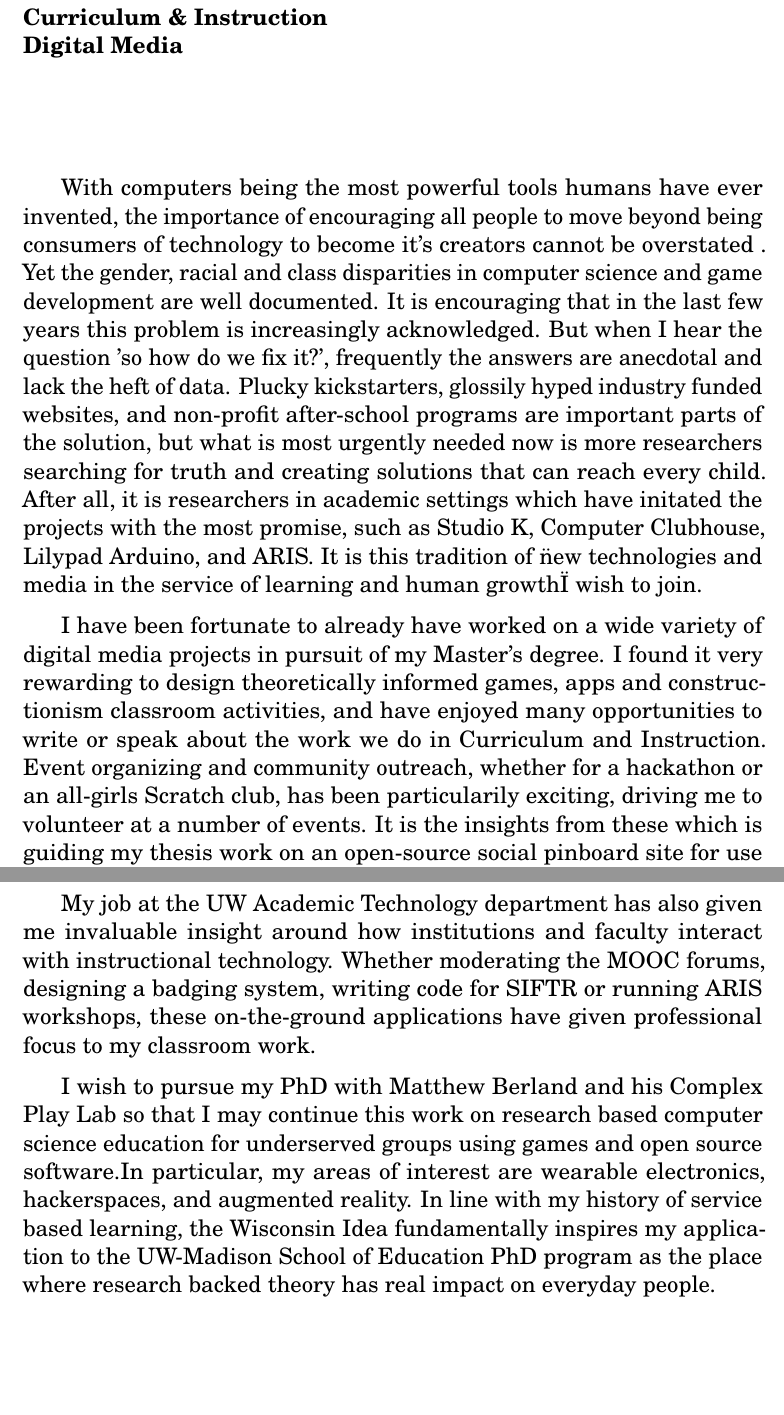
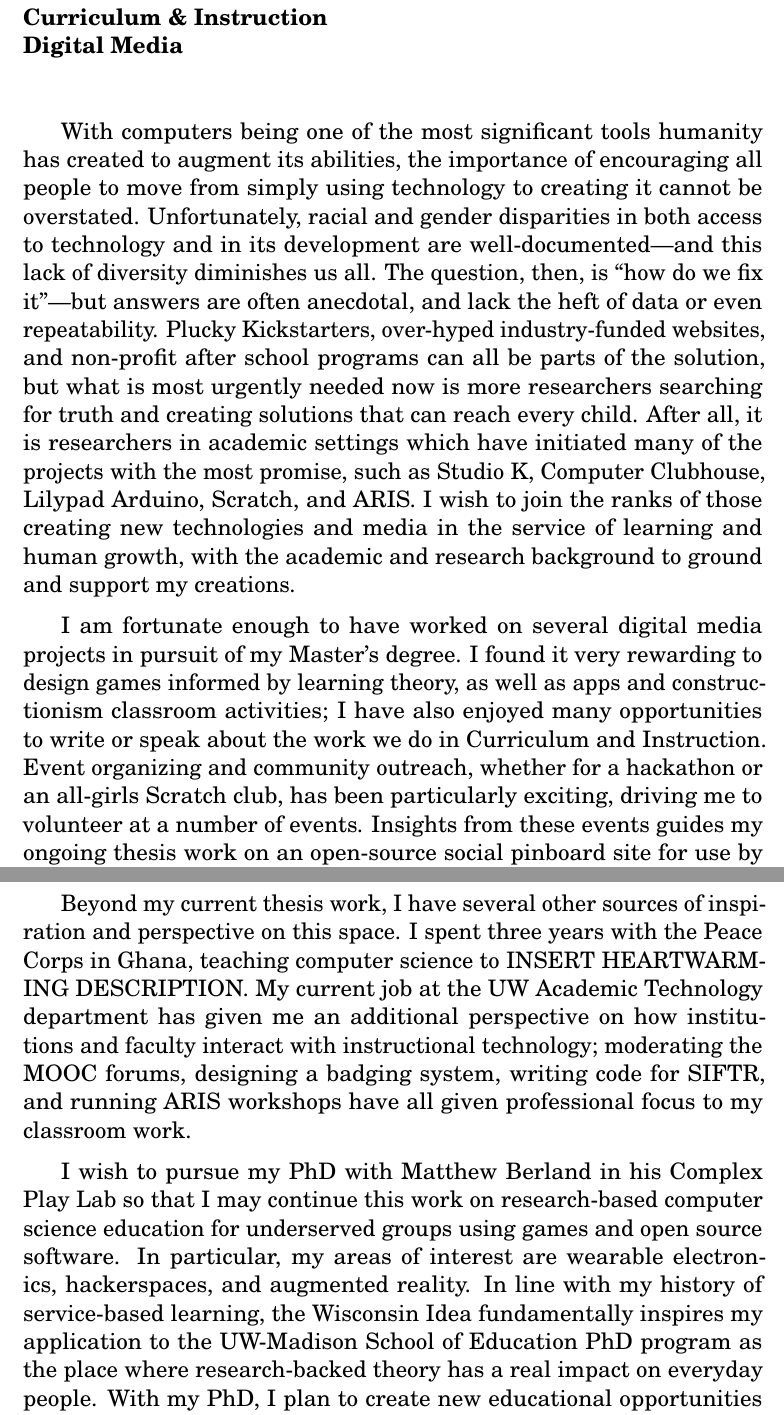
Before and after one commit to carolinehardin/StatementOfPurpose, a LaTeX letter (HardinStatementOfPurpose.tex): two parts of pages 1 and 2 of 2, joined at a grey line, cut so that both start at the same text, the shorter picture padded with empty space. Compiled offline with pdfLaTeX.

Commit message:
A bunch of changes.

```diff
--- a/HardinStatementOfPurpose.tex
+++ b/HardinStatementOfPurpose.tex
@@ -36,13 +36,13 @@ Digital Media
 %	LETTER CONTENT SECTION
 %----------------------------------------------------------------------------------------
 
-With computers being the most powerful tools humans have ever invented, the importance of encouraging all people to move beyond being consumers of technology to become it's creators cannot be overstated . Yet the gender, racial and class disparities in computer science and game development are well documented. It is encouraging that in the last few years this problem is increasingly acknowledged. But when I hear the question 'so how do we fix it?', frequently the answers are anecdotal and lack the heft of data. Plucky kickstarters, glossily hyped industry funded websites, and non-profit after-school programs are important parts of the solution, but what is most urgently needed now is more researchers searching for truth and creating solutions that can reach every child. After all, it is researchers in academic settings which have initated the projects with the most promise, such as Studio K, Computer Clubhouse, Lilypad Arduino, and ARIS. \ignore{is it bad I mention 3 MIT Projects to one UW Madison? Ok I changed scratch to StudioK} It is this tradition of \"new technologies and media in the service of learning and human growth\" I wish to join.
+With computers being one of the most significant tools humanity has created to augment its abilities, the importance of encouraging all people to move from simply using technology to creating it cannot be overstated. Unfortunately, racial and gender disparities in both access to technology and in its development are well-documented---and this lack of diversity diminishes us all. The question, then, is ``how do we fix it''---but answers are often anecdotal, and lack the heft of data or even repeatability. Plucky Kickstarters, over-hyped industry-funded websites, and non-profit after school programs can all be parts of the solution, but what is most urgently needed now is more researchers searching for truth and creating solutions that can reach every child. After all, it is researchers in academic settings which have initiated many of the projects with the most promise, such as Studio K, Computer Clubhouse, Lilypad Arduino, Scratch, and ARIS. \ignore{I just don't think you can pretend not to know Scratch with a straight face.} I wish to join the ranks of those creating new technologies and media in the service of learning and human growth, with the academic and research background to ground and support my creations.
 
-I have been fortunate to already have worked on a wide variety of digital media projects in pursuit of my Master's degree. I found it very rewarding to design theoretically informed games, apps and constructionism classroom activities, and have enjoyed many opportunities to write or speak about the work we do in Curriculum and Instruction. Event organizing and community outreach, whether for a hackathon or an all-girls Scratch club, has been particularily exciting, driving me to volunteer at a number of events. It is the insights from these which is guiding my thesis work on an open-source social pinboard site for use by girls-in-STEM outreach programs.
+I am fortunate enough to have worked on several digital media projects in pursuit of my Master's degree. I found it very rewarding to design games informed by learning theory, as well as apps and constructionism classroom activities; I have also enjoyed many opportunities to write or speak about the work we do in Curriculum and Instruction. \ignore{why is this (C\&I) capitalized? ---BFO} Event organizing and community outreach, whether for a hackathon or an all-girls Scratch club, has been particularly exciting, driving me to volunteer at a number of events. Insights from these events guides my ongoing thesis work on an open-source social pinboard site for use by girls in STEM outreach programs.
 
-My job at the UW Academic Technology department has also given me invaluable insight around how institutions and faculty interact with instructional technology. Whether \ignore{am I using 'whether' too much?} moderating the MOOC forums, designing a badging system, writing code for SIFTR or running ARIS workshops, these on-the-ground applications have given professional focus to my classroom work.
+Beyond my current thesis work, I have several other sources of inspiration and perspective on this space. I spent three years with the Peace Corps in Ghana, teaching computer science to INSERT HEARTWARMING DESCRIPTION. My current job at the UW Academic Technology department has given me an additional perspective on how institutions and faculty interact with instructional technology; moderating the MOOC forums, designing a badging system, writing code for SIFTR, and running ARIS workshops have all given professional focus to my classroom work.
 
-I wish to pursue my PhD with Matthew Berland and his Complex Play Lab so that I may continue this work on research based computer science education for underserved groups using games and open source software.\ignore{am I repeating myself?} In particular, my areas of interest are wearable electronics, hackerspaces, and augmented reality. In line with my history of service based learning, the Wisconsin Idea fundamentally inspires my application to the UW-Madison School of Education PhD program as the place where research backed theory has real impact on everyday people. \ignore{something optimistic and concludy needed here}
+I wish to pursue my PhD with Matthew Berland in his Complex Play Lab so that I may continue this work on research-based computer science education for underserved groups using games and open source software. In particular, my areas of interest are wearable electronics, hackerspaces, and augmented reality. In line with my history of service-based learning, the Wisconsin Idea fundamentally inspires my application to the UW-Madison School of Education PhD program as the place where research-backed theory has a real impact on everyday people. With my PhD, I plan to create new educational opportunities in technology education, not just for my own students, but for students around the world; my hope is that their diversity of interests and perspectives can contribute to our shared culture, our shared goals, and the ongoing dialogue about how to shape our shared civilization moving forward.
 
 \closing{Respectfully yours,}
 
```
